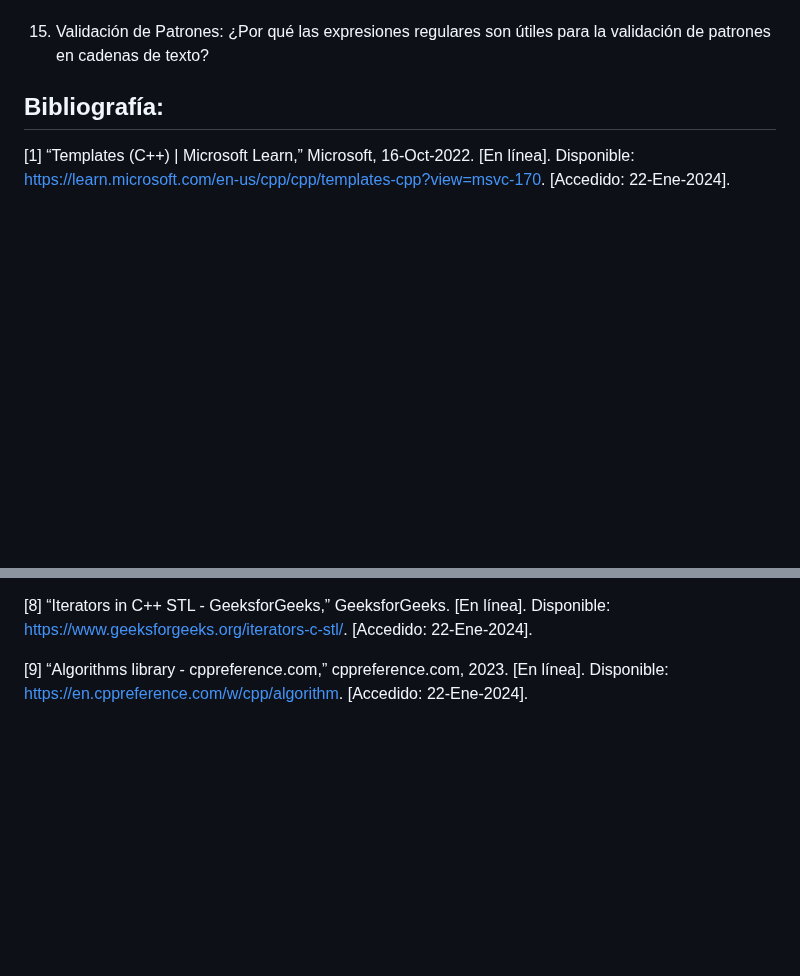
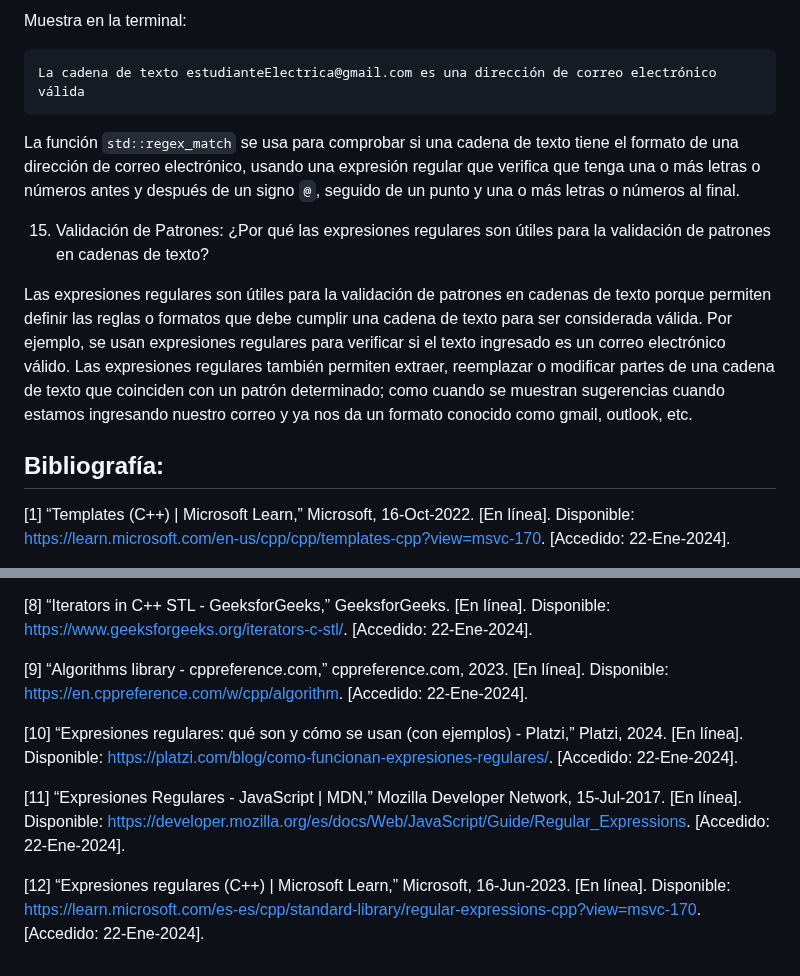
Before and after one commit to yehohnathan/Estructuras_Abstractas, a Markdown page: Tareas/TAREA_TRES/README.md, 2 parts joined by grey strips. Drawn GitHub-style; blank space fills up the shorter version.

Commit message:
Expresiones regulares
Signed-off-by: Yehohnathan Miranda Vigil <yehohnathan2002@gmail.com>

````diff
--- a/Tareas/TAREA_TRES/README.md
+++ b/Tareas/TAREA_TRES/README.md
@@ -443,5 +500,16 @@ Enumere al menos tres caracteres especiales comúnmente utilizados en expresione
+Muestra en la terminal:
+
+```
+La cadena de texto estudianteElectrica@gmail.com es una dirección de correo electrónico válida
+```
+
+La función `std::regex_match` se usa para comprobar si una cadena de texto tiene el formato de una dirección de correo electrónico, usando una expresión regular que verifica que tenga una o más letras o números antes y después de un signo `@`, seguido de un punto y una o más letras o números al final.
+
+
 15. Validación de Patrones:
 ¿Por qué las expresiones regulares son útiles para la validación de patrones en cadenas de texto?
+
+Las expresiones regulares son útiles para la validación de patrones en cadenas de texto porque permiten definir las reglas o formatos que debe cumplir una cadena de texto para ser considerada válida. Por ejemplo, se usan expresiones regulares para verificar si el texto ingresado es un correo electrónico válido. Las expresiones regulares también permiten extraer, reemplazar o modificar partes de una cadena de texto que coinciden con un patrón determinado; como cuando se muestran sugerencias cuando estamos ingresando nuestro correo y ya nos da un formato conocido como gmail, outlook, etc.
 
 ## Bibliografía:
 
@@ -462,3 +530,9 @@ Enumere al menos tres caracteres especiales comúnmente utilizados en expresione
 [8] “Iterators in C++ STL - GeeksforGeeks,” GeeksforGeeks. [En línea]. Disponible: https://www.geeksforgeeks.org/iterators-c-stl/. [Accedido: 22-Ene-2024].
 
 [9] “Algorithms library - cppreference.com,” cppreference.com, 2023. [En línea]. Disponible: https://en.cppreference.com/w/cpp/algorithm. [Accedido: 22-Ene-2024].
+
+[10] “Expresiones regulares: qué son y cómo se usan (con ejemplos) - Platzi,” Platzi, 2024. [En línea]. Disponible: https://platzi.com/blog/como-funcionan-expresiones-regulares/. [Accedido: 22-Ene-2024].
+
+[11] “Expresiones Regulares - JavaScript | MDN,” Mozilla Developer Network, 15-Jul-2017. [En línea]. Disponible: https://developer.mozilla.org/es/docs/Web/JavaScript/Guide/Regular_Expressions. [Accedido: 22-Ene-2024].
+
+[12] “Expresiones regulares (C++) | Microsoft Learn,” Microsoft, 16-Jun-2023. [En línea]. Disponible: https://learn.microsoft.com/es-es/cpp/standard-library/regular-expressions-cpp?view=msvc-170. [Accedido: 22-Ene-2024].
````
Also changed, not shown: other parts of Tareas/TAREA_TRES/README.md (+57 -0 lines).
